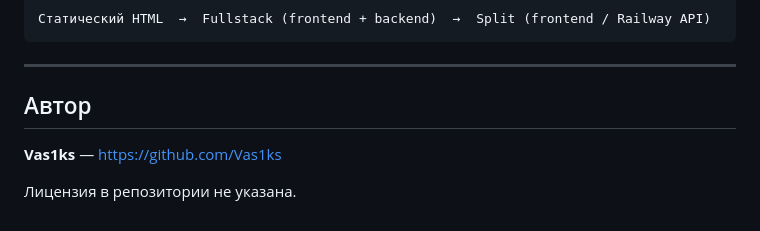
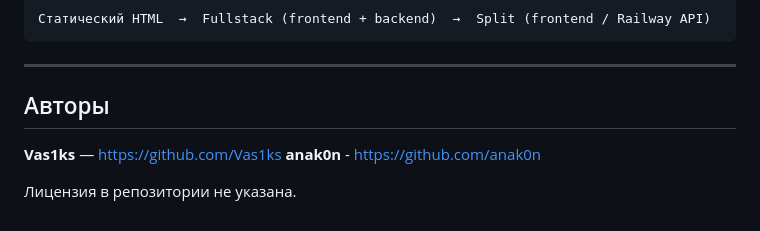
Before and after one commit to Vas1ks/vp-forum, a Markdown page: README.md, the part around the change. Rendered like a GitHub page.

```diff
--- a/README.md
+++ b/README.md
@@ -134,8 +134,9 @@ const API = "https://web-production-d1dc3.up.railway.app";
 
 ---
 
-## Автор
+## Авторы
 
 **Vas1ks** — https://github.com/Vas1ks
+**anak0n** - https://github.com/anak0n
 
 Лицензия в репозитории не указана.
```
